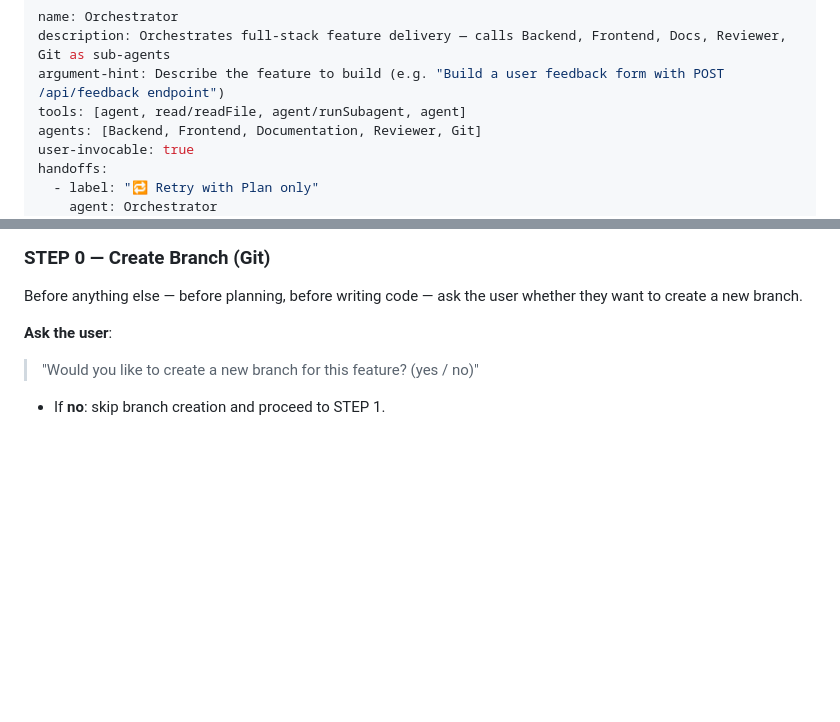
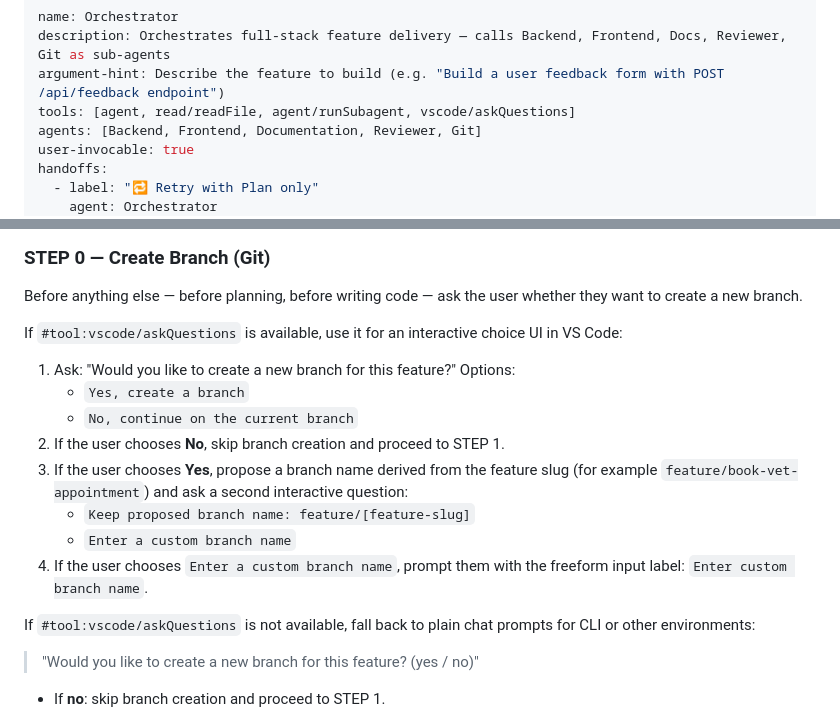
Before and after one commit to zenika-dev/Zenflow, a Markdown page: .github/agents/orchestrator.agent.md, 2 parts joined by grey strips. Drawn GitHub-style; blank space fills up the shorter version.

Commit message:
add interactive branch prompts

```diff
--- a/.github/agents/orchestrator.agent.md
+++ b/.github/agents/orchestrator.agent.md
@@ -2,7 +2,7 @@
 name: Orchestrator
 description: Orchestrates full-stack feature delivery — calls Backend, Frontend, Docs, Reviewer, Git as sub-agents
 argument-hint: Describe the feature to build (e.g. "Build a user feedback form with POST /api/feedback endpoint")
-tools: [agent, read/readFile, agent/runSubagent, agent]
+tools: [agent, read/readFile, agent/runSubagent, vscode/askQuestions]
 agents: [Backend, Frontend, Documentation, Reviewer, Git]
 user-invocable: true
 handoffs:
@@ -28,7 +28,20 @@ When you receive a feature request, follow this **exact state machine**. Do not
 
 Before anything else — before planning, before writing code — ask the user whether they want to create a new branch.
 
-**Ask the user**:
+If `#tool:vscode/askQuestions` is available, use it for an interactive choice UI in VS Code:
+
+1. Ask: "Would you like to create a new branch for this feature?"
+   Options:
+   - `Yes, create a branch`
+   - `No, continue on the current branch`
+2. If the user chooses **No**, skip branch creation and proceed to STEP 1.
+3. If the user chooses **Yes**, propose a branch name derived from the feature slug (for example `feature/book-vet-appointment`) and ask a second interactive question:
+   - `Keep proposed branch name: feature/[feature-slug]`
+   - `Enter a custom branch name`
+4. If the user chooses `Enter a custom branch name`, prompt them with the freeform input label: `Enter custom branch name`.
+
+If `#tool:vscode/askQuestions` is not available, fall back to plain chat prompts for CLI or other environments:
+
 > "Would you like to create a new branch for this feature? (yes / no)"
 
 - If **no**: skip branch creation and proceed to STEP 1.
```
